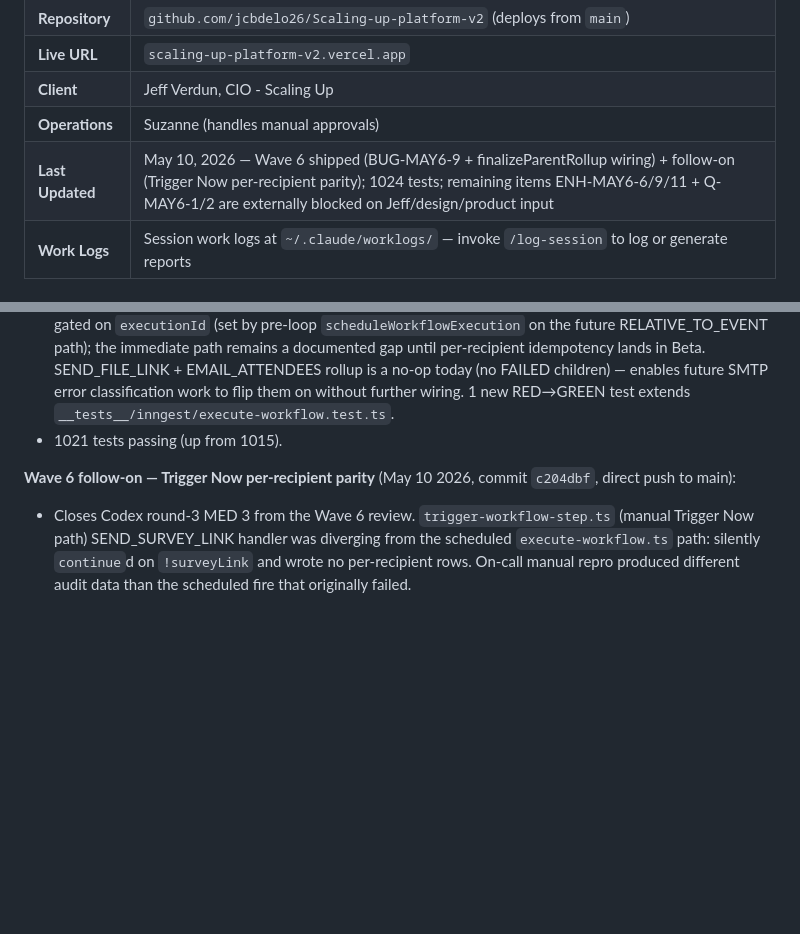
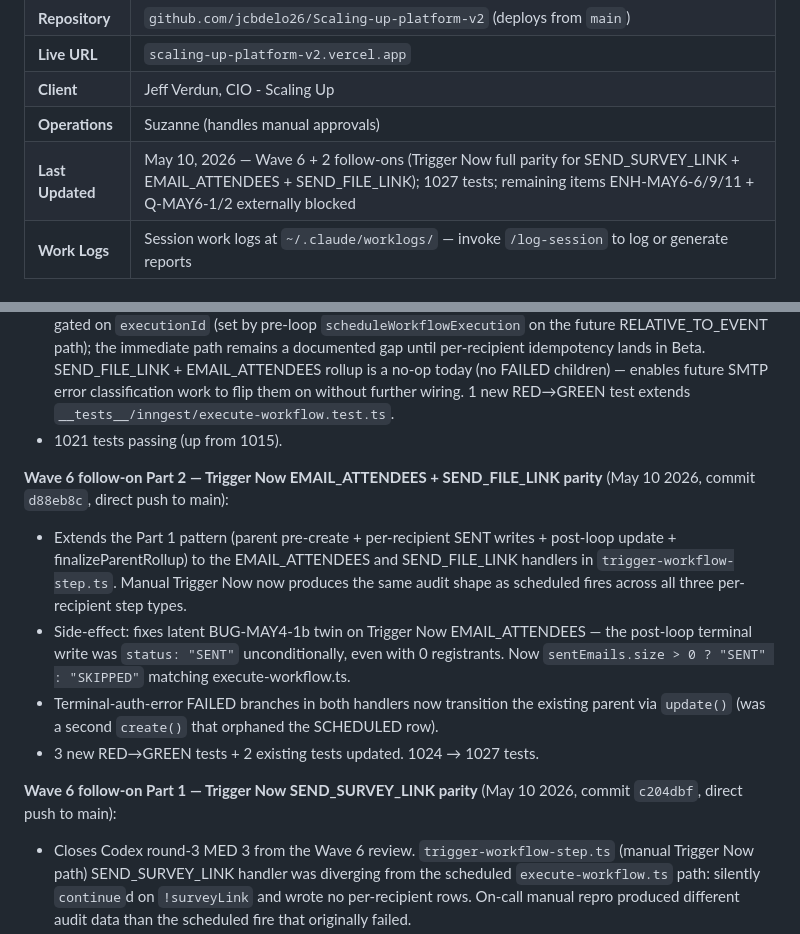
Before and after one commit to ChiefAI-Officer/Scaling-up-platform-v2, a Markdown page: CLAUDE.md, 2 parts joined by grey strips. GitHub-like rendering; blank space fills up the shorter version.

```diff
--- a/CLAUDE.md
+++ b/CLAUDE.md
@@ -17,7 +17,7 @@ the full workshop lifecycle from request through post-event follow-up.
 | **Live URL** | `scaling-up-platform-v2.vercel.app` |
 | **Client** | Jeff Verdun, CIO - Scaling Up |
 | **Operations** | Suzanne (handles manual approvals) |
-| **Last Updated** | May 10, 2026 — Wave 6 shipped (BUG-MAY6-9 + finalizeParentRollup wiring) + follow-on (Trigger Now per-recipient parity); 1024 tests; remaining items ENH-MAY6-6/9/11 + Q-MAY6-1/2 are externally blocked on Jeff/design/product input |
+| **Last Updated** | May 10, 2026 — Wave 6 + 2 follow-ons (Trigger Now full parity for SEND_SURVEY_LINK + EMAIL_ATTENDEES + SEND_FILE_LINK); 1027 tests; remaining items ENH-MAY6-6/9/11 + Q-MAY6-1/2 externally blocked |
 | **Work Logs** | Session work logs at `~/.claude/worklogs/` — invoke `/log-session` to log or generate reports |
 
 ## Current Status
@@ -29,7 +29,13 @@ the full workshop lifecycle from request through post-event follow-up.
 - **Tier B: link-gen FAILED children + finalizeParentRollup wiring.** `execute-workflow.ts` SEND_SURVEY_LINK now writes a per-recipient FAILED child row (`errorMessage: "link_generation_failed"`) when `getOrCreateSurveyLink` returns null (was a silent `continue`). Post-loop `finalizeParentRollup(db, executionId)` call added after `recordWorkflowExecution` for SEND_SURVEY_LINK / SEND_FILE_LINK / EMAIL_ATTENDEES — parent now reflects FAILED > SENT > SKIPPED precedence over actual children. Both gated on `executionId` (set by pre-loop `scheduleWorkflowExecution` on the future RELATIVE_TO_EVENT path); the immediate path remains a documented gap until per-recipient idempotency lands in Beta. SEND_FILE_LINK + EMAIL_ATTENDEES rollup is a no-op today (no FAILED children) — enables future SMTP error classification work to flip them on without further wiring. 1 new RED→GREEN test extends `__tests__/inngest/execute-workflow.test.ts`.
 - 1021 tests passing (up from 1015).
 
-**Wave 6 follow-on — Trigger Now per-recipient parity** (May 10 2026, commit `c204dbf`, direct push to main):
+**Wave 6 follow-on Part 2 — Trigger Now EMAIL_ATTENDEES + SEND_FILE_LINK parity** (May 10 2026, commit `d88eb8c`, direct push to main):
+- Extends the Part 1 pattern (parent pre-create + per-recipient SENT writes + post-loop update + finalizeParentRollup) to the EMAIL_ATTENDEES and SEND_FILE_LINK handlers in `trigger-workflow-step.ts`. Manual Trigger Now now produces the same audit shape as scheduled fires across all three per-recipient step types.
+- Side-effect: fixes latent BUG-MAY4-1b twin on Trigger Now EMAIL_ATTENDEES — the post-loop terminal write was `status: "SENT"` unconditionally, even with 0 registrants. Now `sentEmails.size > 0 ? "SENT" : "SKIPPED"` matching execute-workflow.ts.
+- Terminal-auth-error FAILED branches in both handlers now transition the existing parent via `update()` (was a second `create()` that orphaned the SCHEDULED row).
+- 3 new RED→GREEN tests + 2 existing tests updated. 1024 → 1027 tests.
+
+**Wave 6 follow-on Part 1 — Trigger Now SEND_SURVEY_LINK parity** (May 10 2026, commit `c204dbf`, direct push to main):
 - Closes Codex round-3 MED 3 from the Wave 6 review. `trigger-workflow-step.ts` (manual Trigger Now path) SEND_SURVEY_LINK handler was diverging from the scheduled `execute-workflow.ts` path: silently `continue`d on `!surveyLink` and wrote no per-recipient rows. On-call manual repro produced different audit data than the scheduled fire that originally failed.
 - Fix at `src/inngest/functions/trigger-workflow-step.ts`: (1) Pre-create parent WorkflowStepExecution row with `status: "SCHEDULED"` at top of SEND_SURVEY_LINK handler, capture `parentId`. (2) On `!surveyLink`, call `recordRecipientExecution` with `status: "FAILED"` + `errorMessage: "link_generation_failed"` then continue. (3) After successful SMTP send, call `recordRecipientExecution` with `status: "SENT"`. (4) Replace post-loop `db.workflowStepExecution.create({ data: { status: TERMINAL } })` with `update({ where: { id: parentId } })` — was a second create. (5) Call `finalizeParentRollup(db, parentId)` post-update.
 - Scope: SEND_SURVEY_LINK only. SEND_FILE_LINK + EMAIL_ATTENDEES Trigger Now paths still use the old shape — they ship together with the Beta rollup-retry-safety unit once SMTP error classification lands (same scope decision as Wave 6 scheduled-path).
```
Also changed, not shown: plans/JEFF_MAY6_SPRINT.md (+19 -2 lines).
